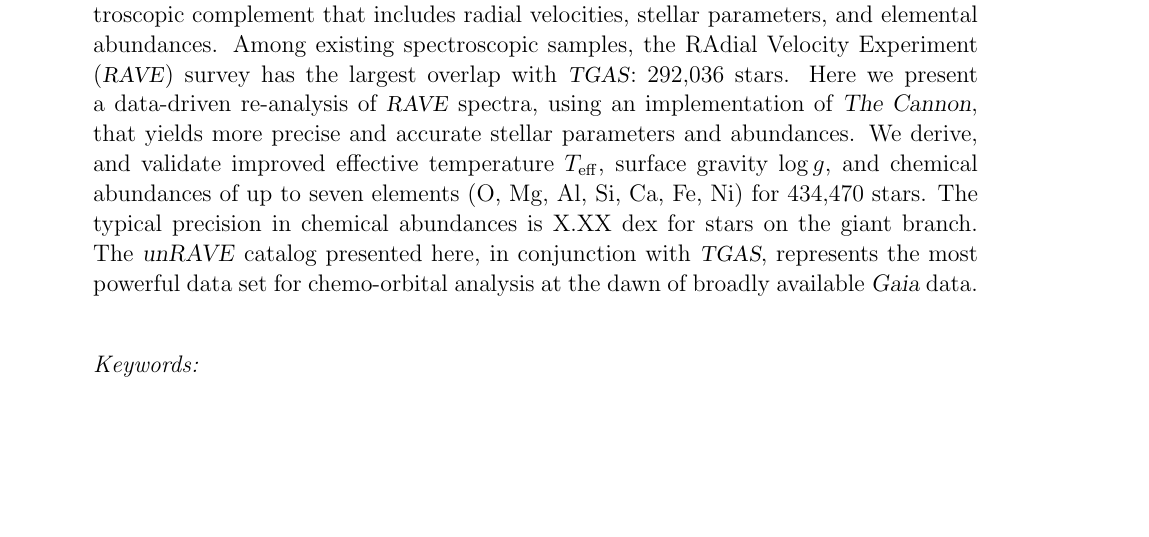
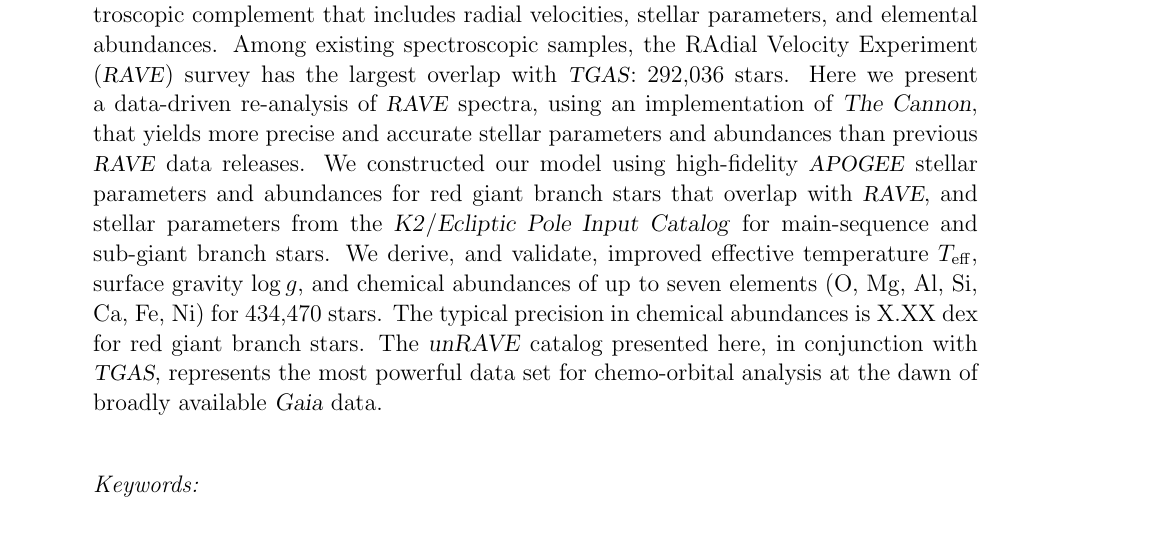
Before and after one commit to AnnieJumpCannon/RAVE, a LaTeX paper (article/unrave.tex): part of page 1 of 16, cut so that both start at the same text. Compiled offline with pdfLaTeX; a LaTeX package or settings file that is missing is left out; an older LaTeX class or package is replaced by its successor.

Commit message:
Include training set source in abstract; claim improvement over DR4. Closes #16 #17

```diff
--- a/article/unrave.tex
+++ b/article/unrave.tex
@@ -100,13 +100,18 @@
 Velocity Experiment (\rave) survey has the largest overlap with \tgas:
 292,036 stars.  Here we present a data-driven re-analysis of \rave\
 spectra, using an implementation of \thecannon, that yields more precise
-and accurate stellar parameters and abundances.  We derive, and validate
-improved effective temperature $\teff$, surface gravity $\logg$, and
-chemical abundances of up to seven elements (O, Mg, Al, Si, Ca, Fe, Ni)
-for \Nstarsqc\ stars.  The typical precision in chemical abundances is
-X.XX~dex for stars on the giant branch.
-The \unrave\ catalog presented here, in conjunction with \tgas, represents the most powerful data set for chemo-orbital analysis at the dawn of
-broadly available \gaia\ data.
+and accurate stellar parameters and abundances than previous \rave\
+data releases.  We constructed our model using high-fidelity \apogee\
+stellar parameters and abundances for red giant branch stars that overlap
+with \rave, and stellar parameters from the \project{K2}/\project{Ecliptic
+Pole Input Catalog} for main-sequence and sub-giant branch stars.
+We derive, and validate, improved effective temperature $\teff$, surface
+gravity $\logg$, and chemical abundances of up to seven elements (O, Mg,
+Al, Si, Ca, Fe, Ni) for \Nstarsqc\ stars.  The typical precision in
+chemical abundances is X.XX~dex for red giant branch stars.  The \unrave\
+catalog presented here, in conjunction with \tgas, represents the
+most powerful data set for chemo-orbital analysis at the dawn of broadly
+available \gaia\ data.
 \end{abstract}
 
 \keywords{\vspace{5em}}
```
Also changed, not shown: article/unrave.tex (2 more changed lines).
